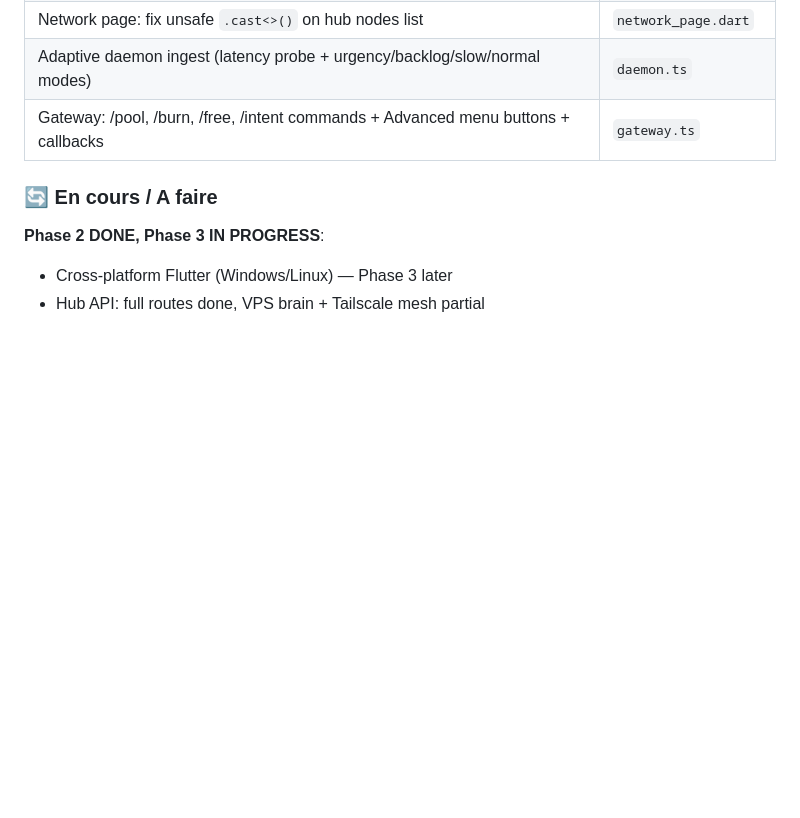
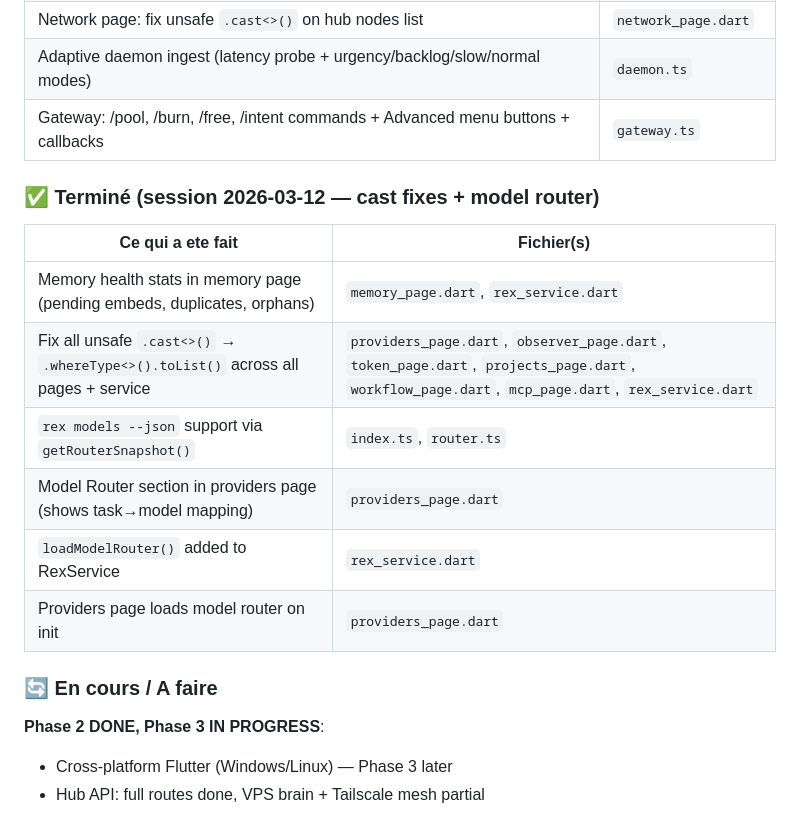
Before and after one commit to Keiy78120/rex, a Markdown page: CLAUDE.md, the part around the change. GitHub-like rendering; blank space fills up the shorter version.

Commit message:
docs: add session 2026-03-12 to CLAUDE.md changelog

```diff
--- a/CLAUDE.md
+++ b/CLAUDE.md
@@ -444,6 +444,17 @@ rex doctor --fix     # Auto-fix then health check
 | Adaptive daemon ingest (latency probe + urgency/backlog/slow/normal modes) | `daemon.ts` |
 | Gateway: /pool, /burn, /free, /intent commands + Advanced menu buttons + callbacks | `gateway.ts` |
 
+### ✅ Terminé (session 2026-03-12 — cast fixes + model router)
+
+| Ce qui a ete fait | Fichier(s) |
+|-------------------|-----------|
+| Memory health stats in memory page (pending embeds, duplicates, orphans) | `memory_page.dart`, `rex_service.dart` |
+| Fix all unsafe `.cast<>()` → `.whereType<>().toList()` across all pages + service | `providers_page.dart`, `observer_page.dart`, `token_page.dart`, `projects_page.dart`, `workflow_page.dart`, `mcp_page.dart`, `rex_service.dart` |
+| `rex models --json` support via `getRouterSnapshot()` | `index.ts`, `router.ts` |
+| Model Router section in providers page (shows task→model mapping) | `providers_page.dart` |
+| `loadModelRouter()` added to RexService | `rex_service.dart` |
+| Providers page loads model router on init | `providers_page.dart` |
+
 ### 🔄 En cours / A faire
 
 **Phase 2 DONE, Phase 3 IN PROGRESS**:
```
